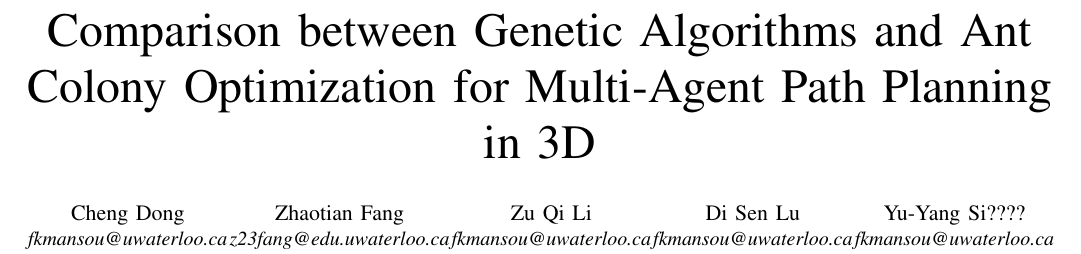
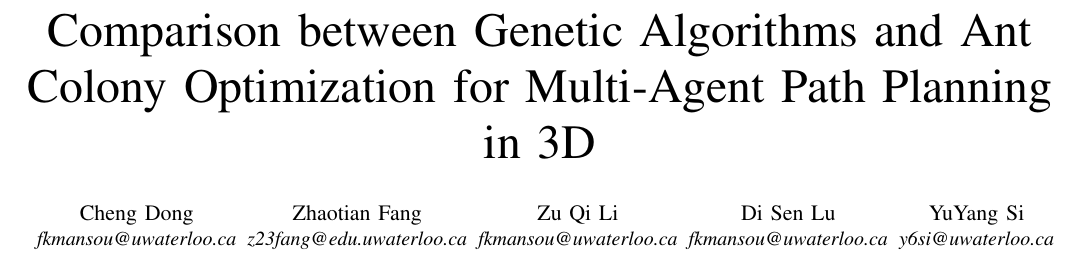
Before and after one commit to andrew-zhou/ece457a, a LaTeX paper (report/report.tex): part of page 1 of 2, cut so that both start at the same text. Compiled offline with pdfLaTeX.

Commit message:
added name to report

```diff
--- a/report/report.tex
+++ b/report/report.tex
@@ -25,8 +25,8 @@
 \IEEEauthorblockN{Di Sen Lu}
 \IEEEauthorblockA{\textit{fkmansou@uwaterloo.ca}}
 \and
-\IEEEauthorblockN{Yu-Yang Si????}
-\IEEEauthorblockA{\textit{fkmansou@uwaterloo.ca}}
+\IEEEauthorblockN{YuYang Si}
+\IEEEauthorblockA{\textit{y6si@uwaterloo.ca}}
 \and
 \IEEEauthorblockN{Andrew Zhou}
 \IEEEauthorblockA{\textit{fkmansou@uwaterloo.ca}}
```
